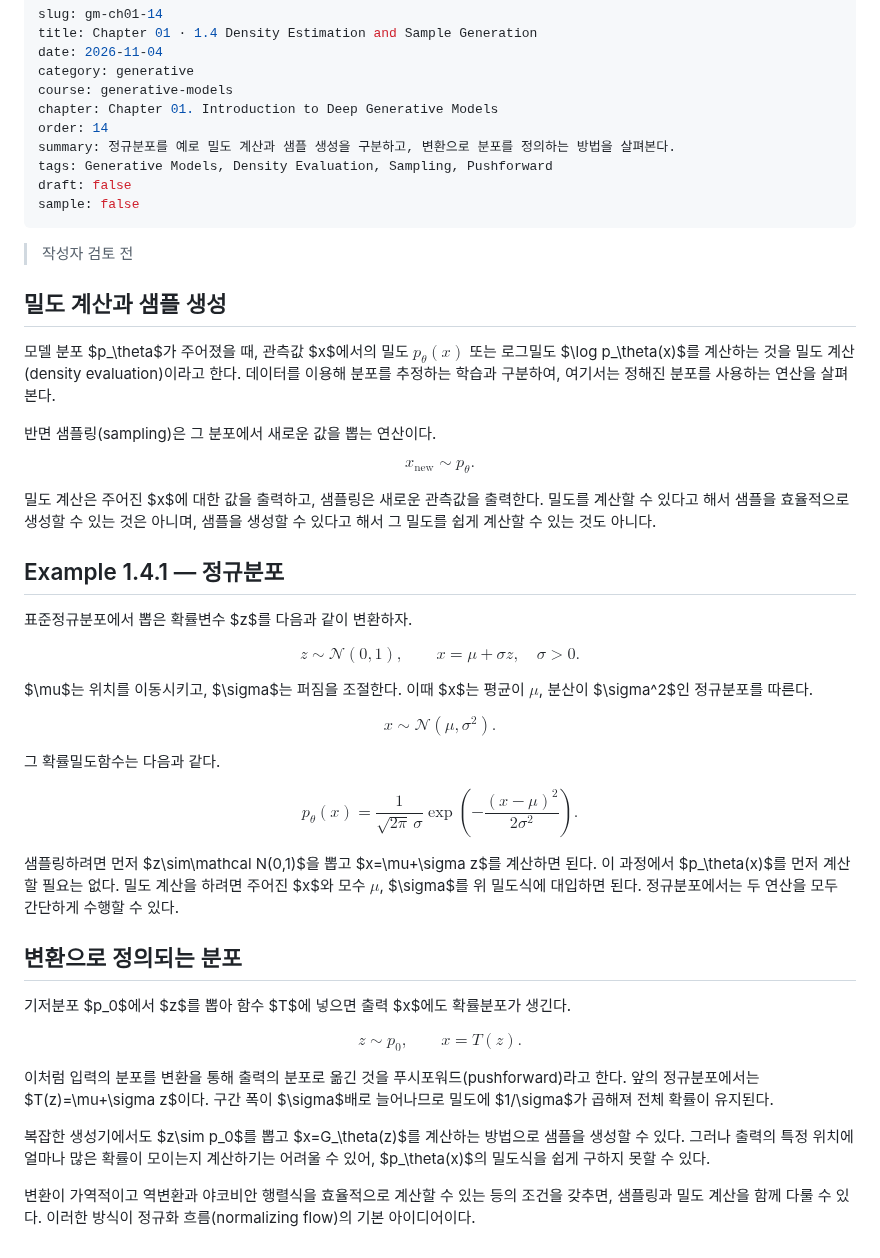
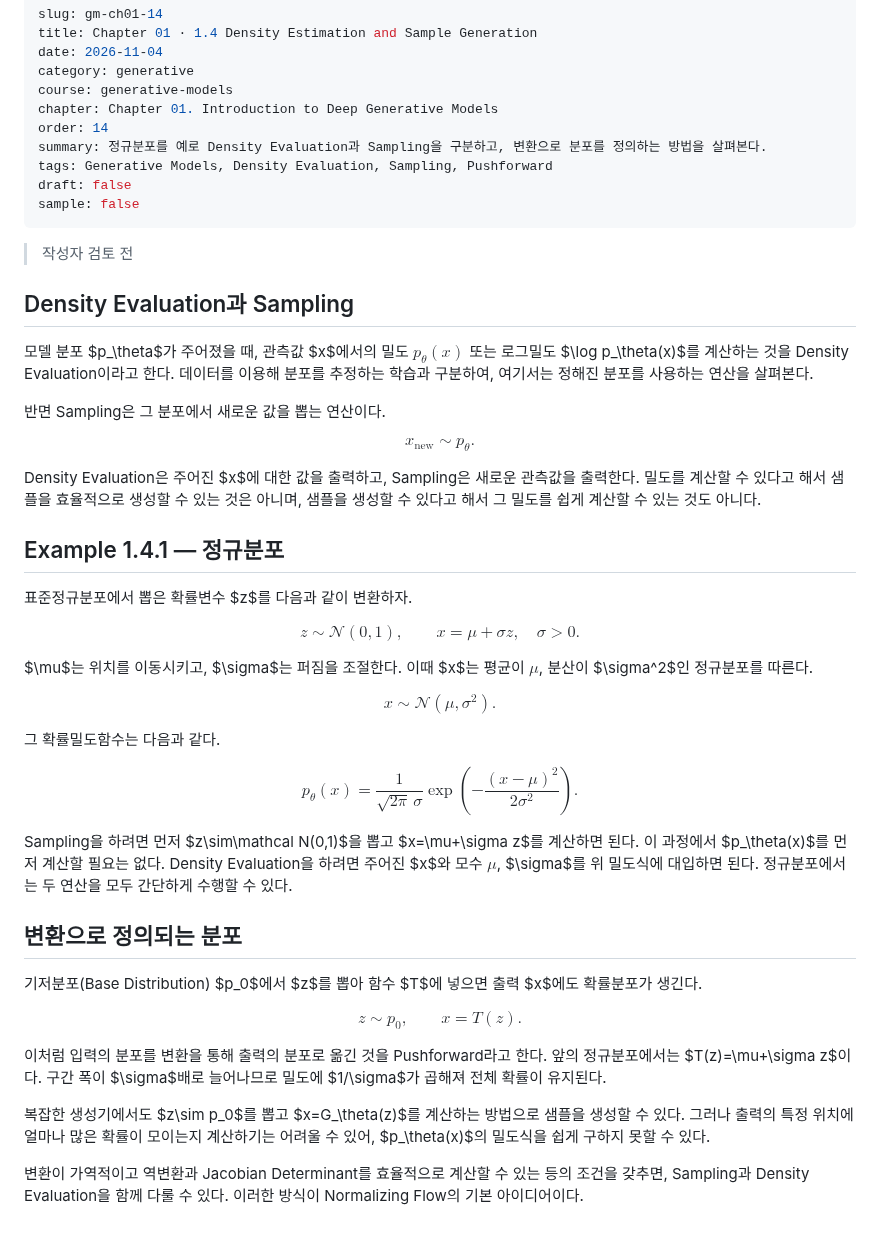
Before and after one commit to songofluna/academic-notes, a Markdown page: content/notes/gm-ch01-14.md, the part around the change. Drawn GitHub-style.

Commit message:
fix: align section 1.4 terminology with earlier notes

```diff
--- a/content/notes/gm-ch01-14.md
+++ b/content/notes/gm-ch01-14.md
@@ -6,24 +6,24 @@ category: generative
 course: generative-models
 chapter: Chapter 01. Introduction to Deep Generative Models
 order: 14
-summary: 정규분포를 예로 밀도 계산과 샘플 생성을 구분하고, 변환으로 분포를 정의하는 방법을 살펴본다.
+summary: 정규분포를 예로 Density Evaluation과 Sampling을 구분하고, 변환으로 분포를 정의하는 방법을 살펴본다.
 tags: Generative Models, Density Evaluation, Sampling, Pushforward
 draft: false
 sample: false
 ---
 > 작성자 검토 전
 
-## 밀도 계산과 샘플 생성
+## Density Evaluation과 Sampling
 
-모델 분포 $p_\theta$가 주어졌을 때, 관측값 $x$에서의 밀도 $p_\theta(x)$ 또는 로그밀도 $\log p_\theta(x)$를 계산하는 것을 밀도 계산(density evaluation)이라고 한다. 데이터를 이용해 분포를 추정하는 학습과 구분하여, 여기서는 정해진 분포를 사용하는 연산을 살펴본다.
+모델 분포 $p_\theta$가 주어졌을 때, 관측값 $x$에서의 밀도 $p_\theta(x)$ 또는 로그밀도 $\log p_\theta(x)$를 계산하는 것을 Density Evaluation이라고 한다. 데이터를 이용해 분포를 추정하는 학습과 구분하여, 여기서는 정해진 분포를 사용하는 연산을 살펴본다.
 
-반면 샘플링(sampling)은 그 분포에서 새로운 값을 뽑는 연산이다.
+반면 Sampling은 그 분포에서 새로운 값을 뽑는 연산이다.
 
 $$
 x_{\mathrm{new}}\sim p_\theta.
 $$
 
-밀도 계산은 주어진 $x$에 대한 값을 출력하고, 샘플링은 새로운 관측값을 출력한다. 밀도를 계산할 수 있다고 해서 샘플을 효율적으로 생성할 수 있는 것은 아니며, 샘플을 생성할 수 있다고 해서 그 밀도를 쉽게 계산할 수 있는 것도 아니다.
+Density Evaluation은 주어진 $x$에 대한 값을 출력하고, Sampling은 새로운 관측값을 출력한다. 밀도를 계산할 수 있다고 해서 샘플을 효율적으로 생성할 수 있는 것은 아니며, 샘플을 생성할 수 있다고 해서 그 밀도를 쉽게 계산할 수 있는 것도 아니다.
 
 ## Example 1.4.1 — 정규분포
 
@@ -47,18 +47,18 @@ p_\theta(x)=\frac{1}{\sqrt{2\pi}\,\sigma}
 \exp\!\left(-\frac{(x-\mu)^2}{2\sigma^2}\right).
 $$
 
-샘플링하려면 먼저 $z\sim\mathcal N(0,1)$을 뽑고 $x=\mu+\sigma z$를 계산하면 된다. 이 과정에서 $p_\theta(x)$를 먼저 계산할 필요는 없다. 밀도 계산을 하려면 주어진 $x$와 모수 $\mu$, $\sigma$를 위 밀도식에 대입하면 된다. 정규분포에서는 두 연산을 모두 간단하게 수행할 수 있다.
+Sampling을 하려면 먼저 $z\sim\mathcal N(0,1)$을 뽑고 $x=\mu+\sigma z$를 계산하면 된다. 이 과정에서 $p_\theta(x)$를 먼저 계산할 필요는 없다. Density Evaluation을 하려면 주어진 $x$와 모수 $\mu$, $\sigma$를 위 밀도식에 대입하면 된다. 정규분포에서는 두 연산을 모두 간단하게 수행할 수 있다.
 
 ## 변환으로 정의되는 분포
 
-기저분포 $p_0$에서 $z$를 뽑아 함수 $T$에 넣으면 출력 $x$에도 확률분포가 생긴다.
+기저분포(Base Distribution) $p_0$에서 $z$를 뽑아 함수 $T$에 넣으면 출력 $x$에도 확률분포가 생긴다.
 
 $$
 z\sim p_0,\qquad x=T(z).
 $$
 
-이처럼 입력의 분포를 변환을 통해 출력의 분포로 옮긴 것을 푸시포워드(pushforward)라고 한다. 앞의 정규분포에서는 $T(z)=\mu+\sigma z$이다. 구간 폭이 $\sigma$배로 늘어나므로 밀도에 $1/\sigma$가 곱해져 전체 확률이 유지된다.
+이처럼 입력의 분포를 변환을 통해 출력의 분포로 옮긴 것을 Pushforward라고 한다. 앞의 정규분포에서는 $T(z)=\mu+\sigma z$이다. 구간 폭이 $\sigma$배로 늘어나므로 밀도에 $1/\sigma$가 곱해져 전체 확률이 유지된다.
 
 복잡한 생성기에서도 $z\sim p_0$를 뽑고 $x=G_\theta(z)$를 계산하는 방법으로 샘플을 생성할 수 있다. 그러나 출력의 특정 위치에 얼마나 많은 확률이 모이는지 계산하기는 어려울 수 있어, $p_\theta(x)$의 밀도식을 쉽게 구하지 못할 수 있다.
 
-변환이 가역적이고 역변환과 야코비안 행렬식을 효율적으로 계산할 수 있는 등의 조건을 갖추면, 샘플링과 밀도 계산을 함께 다룰 수 있다. 이러한 방식이 정규화 흐름(normalizing flow)의 기본 아이디어이다.
+변환이 가역적이고 역변환과 Jacobian Determinant를 효율적으로 계산할 수 있는 등의 조건을 갖추면, Sampling과 Density Evaluation을 함께 다룰 수 있다. 이러한 방식이 Normalizing Flow의 기본 아이디어이다.
```
